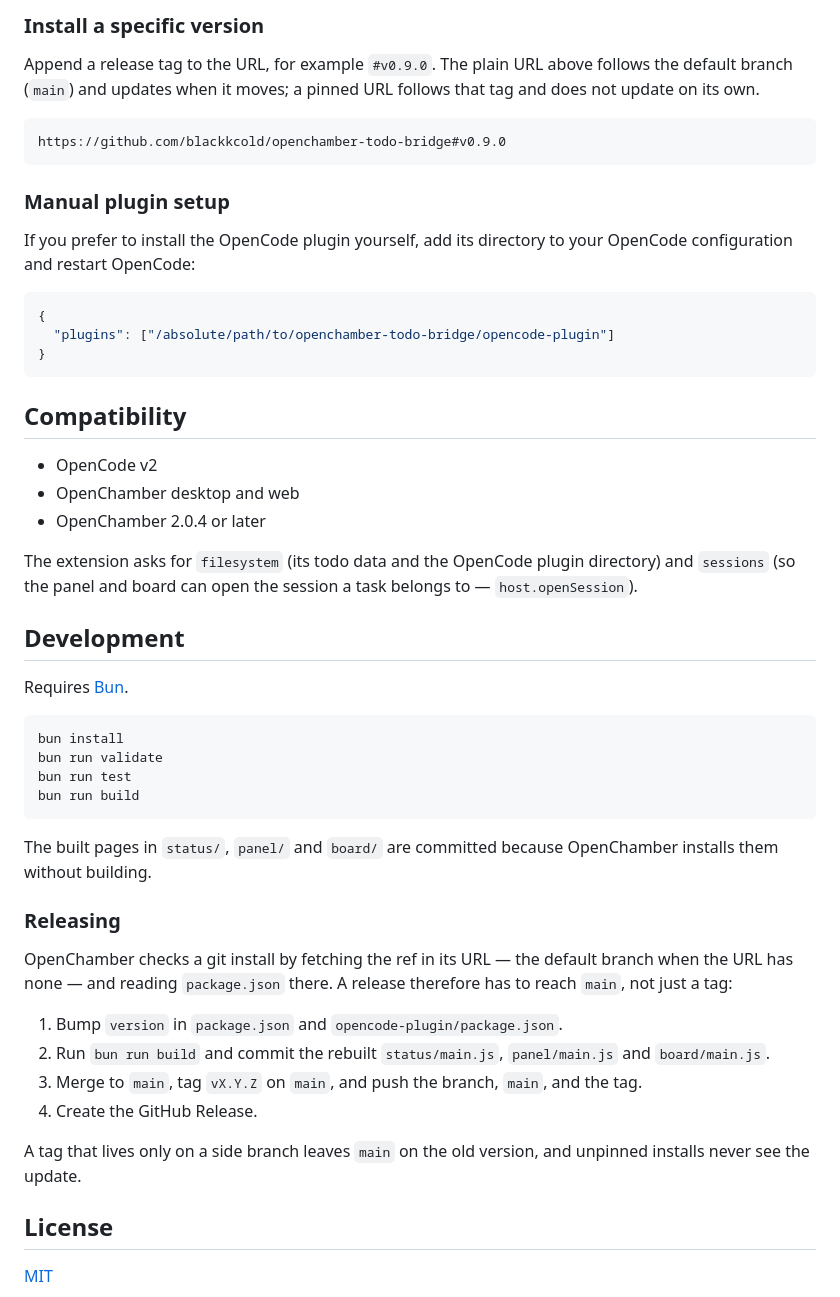
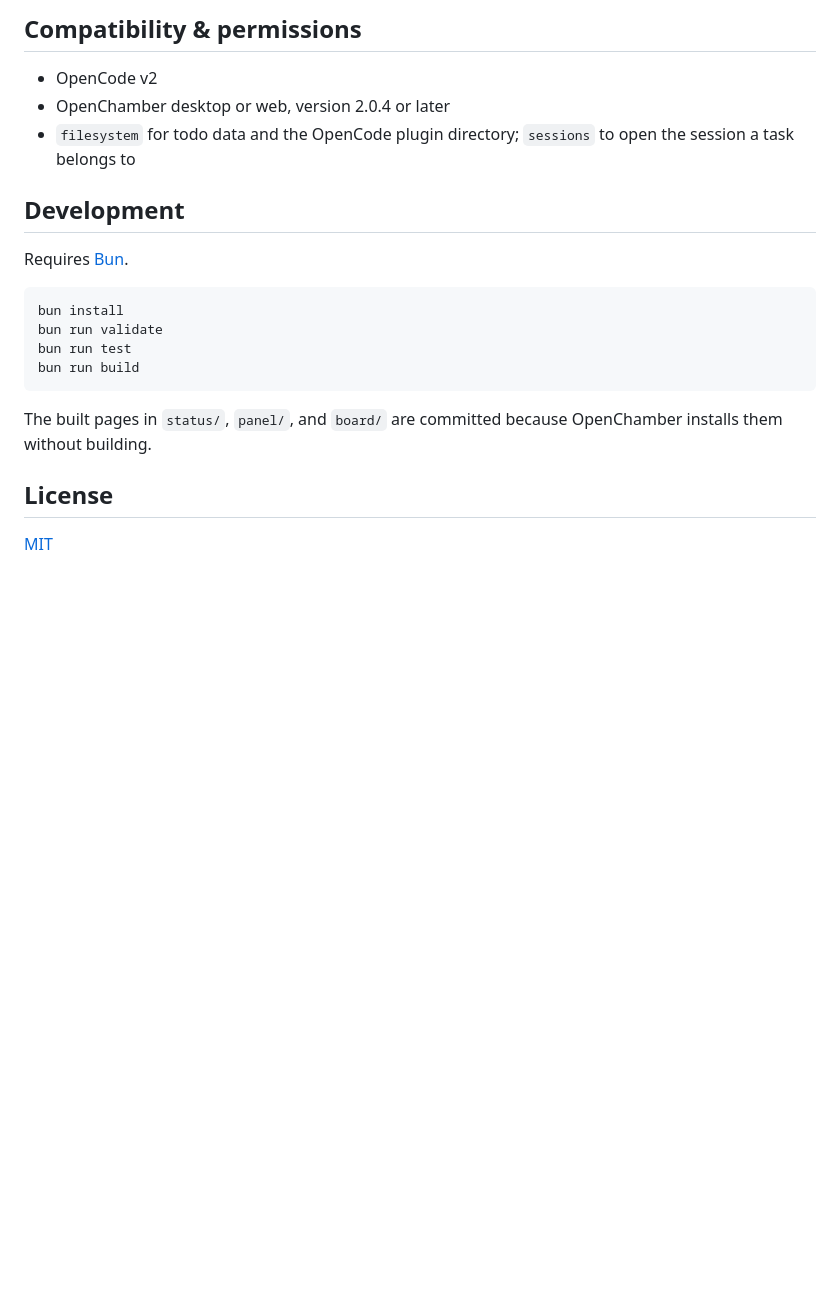
Before and after one commit to blackkcold/openchamber-todo-bridge, a Markdown page: README.md, the part around one of its changes. Drawn GitHub-style; blank space fills up the shorter version.

````diff
--- a/README.md
+++ b/README.md
@@ -38,29 +28,9 @@ Send a message in an OpenCode session to start using the todo tools.
 
-### Install a specific version
-
-Append a release tag to the URL, for example `#v0.9.0`. The plain URL above follows the default branch (`main`) and updates when it moves; a pinned URL follows that tag and does not update on its own.
-
-```text
-https://github.com/blackkcold/openchamber-todo-bridge#v0.9.0
-```
-
-### Manual plugin setup
-
-If you prefer to install the OpenCode plugin yourself, add its directory to your OpenCode configuration and restart OpenCode:
-
-```jsonc
-{
-  "plugins": ["/absolute/path/to/openchamber-todo-bridge/opencode-plugin"]
-}
-```
-
-## Compatibility
+## Compatibility & permissions
 
 - OpenCode v2
-- OpenChamber desktop and web
-- OpenChamber 2.0.4 or later
-
-The extension asks for `filesystem` (its todo data and the OpenCode plugin directory) and `sessions` (so the panel and board can open the session a task belongs to — `host.openSession`).
+- OpenChamber desktop or web, version 2.0.4 or later
+- `filesystem` for todo data and the OpenCode plugin directory; `sessions` to open the session a task belongs to
 
 ## Development
 
@@ -73,18 +43,7 @@ bun run test
 bun run build
 ```
 
-The built pages in `status/`, `panel/` and `board/` are committed because OpenChamber installs them without building.
-
-### Releasing
-
-OpenChamber checks a git install by fetching the ref in its URL — the default branch when the URL has none — and reading `package.json` there. A release therefore has to reach `main`, not just a tag:
-
-1. Bump `version` in `package.json` and `opencode-plugin/package.json`.
-2. Run `bun run build` and commit the rebuilt `status/main.js`, `panel/main.js` and `board/main.js`.
-3. Merge to `main`, tag `vX.Y.Z` on `main`, and push the branch, `main`, and the tag.
-4. Create the GitHub Release.
-
-A tag that lives only on a side branch leaves `main` on the old version, and unpinned installs never see the update.
+The built pages in `status/`, `panel/`, and `board/` are committed because OpenChamber installs them without building.
 
 ## License
 
````
Also changed, not shown: other parts of README.md (+10 -20 lines), docs/screenshots/rail-panel.png (added), docs/screenshots/task-board.png (added), docs/screenshots/work-status.png (added).
